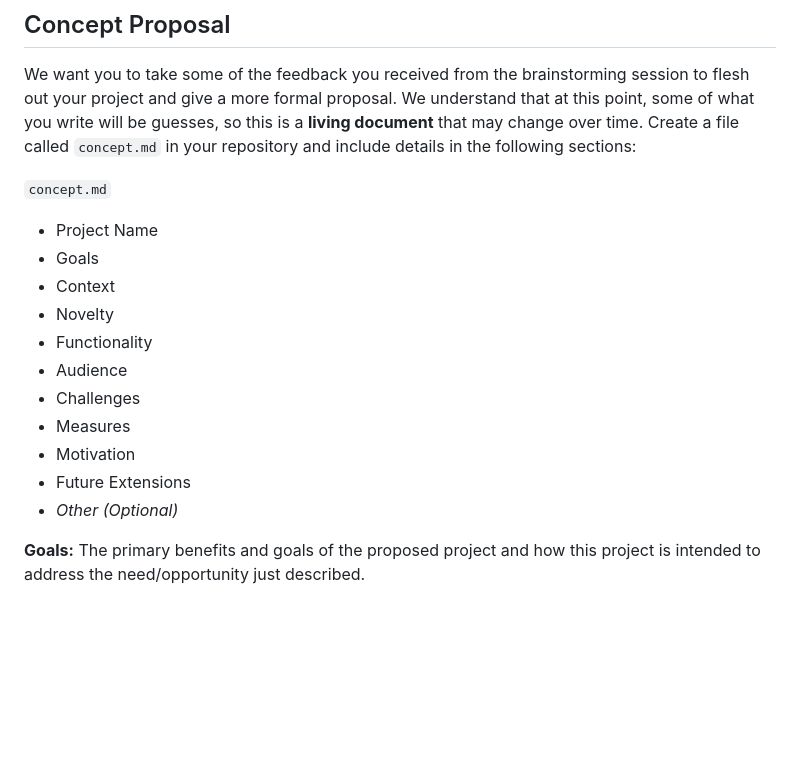
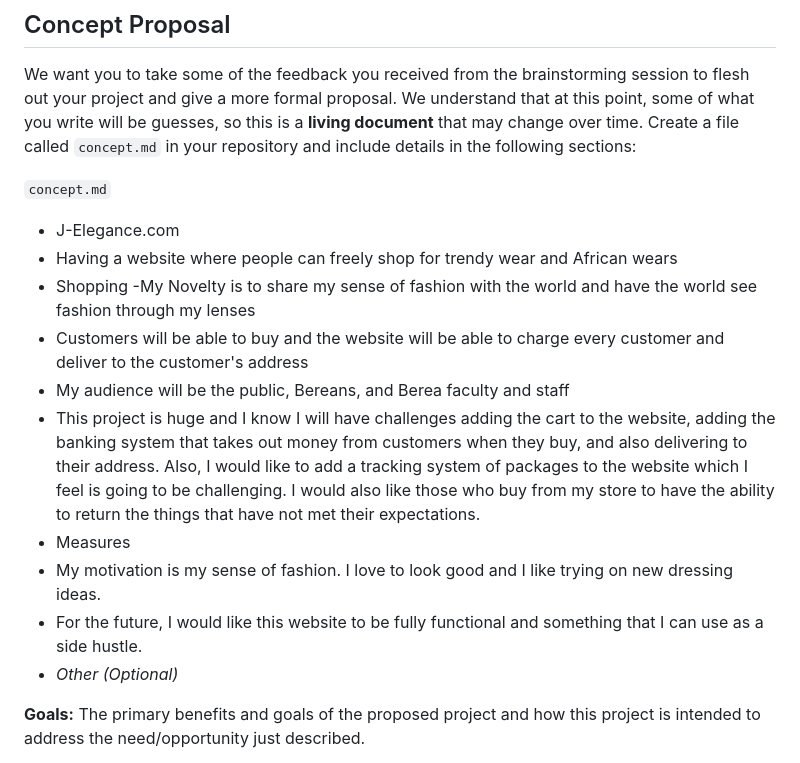
Before and after one commit to CSC493-Computing-Design-Practicum/2023-fall-project-Jarinetheengenier, a Markdown page: R01.concept.proposal.md, the part around the change. GitHub-like rendering; blank space fills up the shorter version.

```diff
--- a/R01.concept.proposal.md
+++ b/R01.concept.proposal.md
@@ -13,16 +13,18 @@ As you know, the **Project Concept Proposal** is typically used to make a case f
 We want you to take some of the feedback you received from the brainstorming session to flesh out your project and give a more formal proposal. We understand that at this point, some of what you write will be guesses, so this is a <strong>living document</strong> that may change over time. Create a file called <code>concept.md</code> in your repository and include details in the following sections:
 
 <code>concept.md</code>
-  - Project Name
-  - Goals
-  - Context
-  - Novelty
-  - Functionality
-  - Audience
-  - Challenges
+  - J-Elegance.com
+  - Having a website where people can freely shop for trendy wear and African wears
+  - Shopping
+  -My Novelty is to share my sense of fashion with the world and have the world see fashion through my lenses
+  - Customers will be able to buy and the website will be able to charge every customer and deliver to the customer's address
+  - My audience will be the public, Bereans, and Berea faculty and staff
+  - This project is huge and I know I will have challenges adding the cart to the website, adding the banking system that takes out money from customers
+    when they buy, and also delivering to their address. Also, I would like to add a tracking system of packages to the website which I feel is going to be challenging.
+    I would also like those who buy from my store to have the ability to return the things that have not met their expectations.
   - Measures
-  - Motivation
-  - Future Extensions
+  - My motivation is my sense of fashion. I love to look good and I like trying on new dressing ideas.
+  - For the future, I would like this website to be fully functional and something that I can use as a side hustle.
   - *Other (Optional)*
 
 **Goals:** The primary benefits and goals of the proposed project and how this project is intended to address the need/opportunity just described.
```
